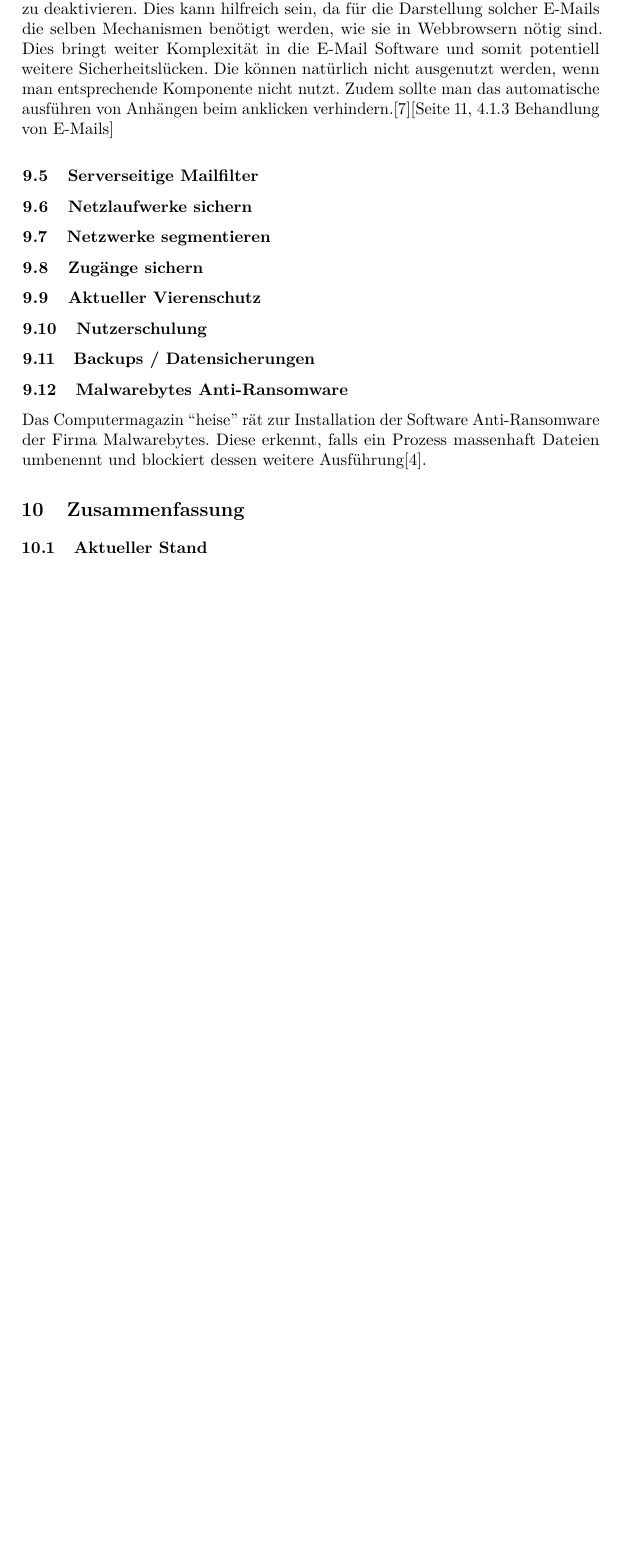
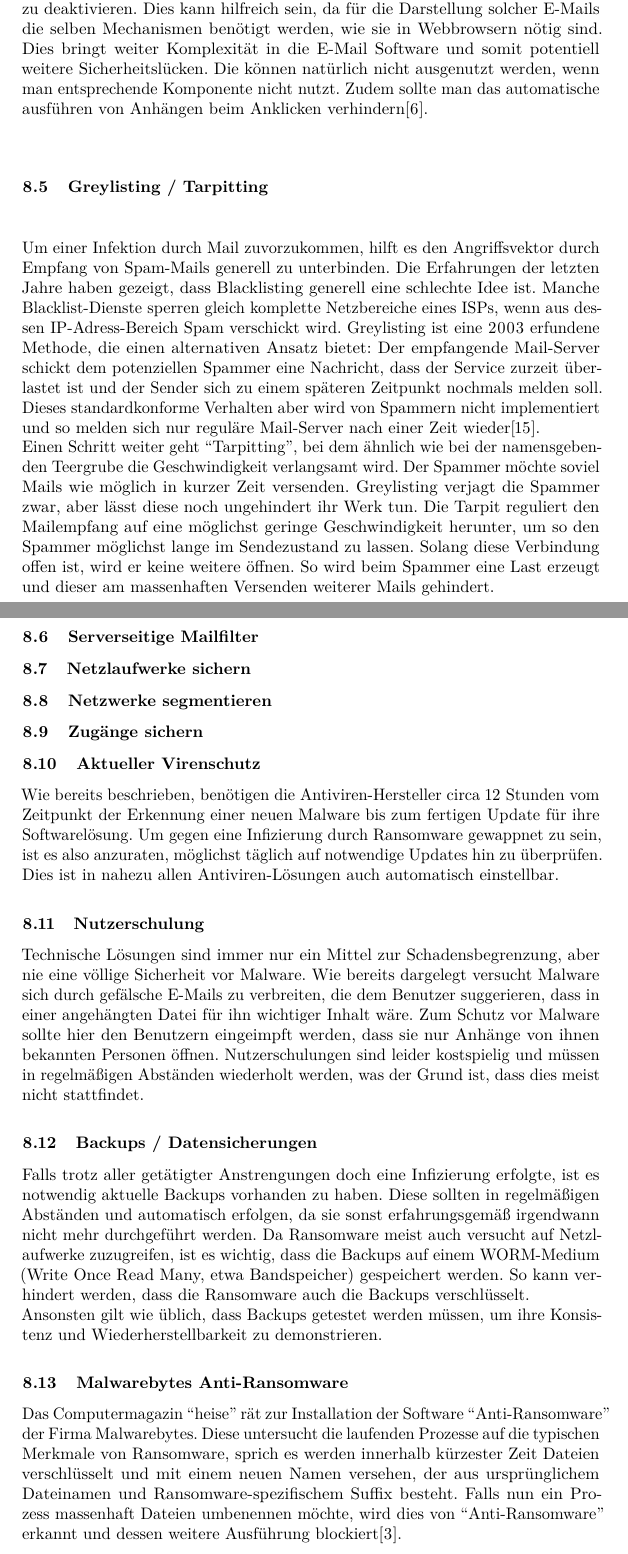
Before and after one commit to Lechindianer/WebTech_Ransomware, a LaTeX paper (paper/paper.tex, which reads paper/praevention.tex): part of page 12 of 15 before the commit and two parts of pages 12 and 13 of 16 after it, the two joined at a grey line, cut so that both start at the same text, the shorter picture padded with empty space. Compiled offline with pdfLaTeX.

Commit message:
Prävention: Greylisting, Tarpitting, Backup

```diff
--- a/paper/praevention.tex
+++ b/paper/praevention.tex
@@ -13,12 +19,33 @@
 \subsection{Text-Mail erzwingen}
-	Dem BSI zufolge ist ist eine eine gute Idee, die HTML-Darstellung von E-Mails zu deaktivieren. Dies kann hilfreich sein, da für die Darstellung solcher E-Mails die selben Mechanismen benötigt werden, wie sie in Webbrowsern nötig sind. Dies bringt weiter Komplexität in die E-Mail Software und somit potentiell weitere Sicherheitslücken. Die können natürlich nicht ausgenutzt werden, wenn man entsprechende Komponente nicht nutzt. Zudem sollte man das automatische ausführen von Anhängen beim anklicken verhindern.\cite{bsi:ransome}[Seite 11, 4.1.3 Behandlung von E-Mails]
+
+	Dem BSI zufolge ist ist eine eine gute Idee, die HTML-Darstellung von E-Mails zu deaktivieren. Dies kann hilfreich sein, da für die Darstellung solcher E-Mails die selben Mechanismen benötigt werden, wie sie in Webbrowsern nötig sind. Dies bringt weiter Komplexität in die E-Mail Software und somit potentiell weitere Sicherheitslücken. Die können natürlich nicht ausgenutzt werden, wenn man entsprechende Komponente nicht nutzt. Zudem sollte man das automatische ausführen von Anhängen beim Anklicken verhindern\cite{bsi:ransome}.
+
+
+\subsection{Greylisting / Tarpitting}
+
+	Um einer Infektion durch Mail zuvorzukommen, hilft es den Angriffsvektor durch Empfang von Spam-Mails generell zu unterbinden. Die Erfahrungen der letzten Jahre haben gezeigt, dass Blacklisting generell eine schlechte Idee ist. Manche Blacklist-Dienste sperren gleich komplette Netzbereiche eines ISPs, wenn aus dessen IP-Adress-Bereich Spam verschickt wird. Greylisting ist eine 2003 erfundene Methode, die einen alternativen Ansatz bietet: Der empfangende Mail-Server schickt dem potenziellen Spammer eine Nachricht, dass der Service zurzeit überlastet ist und der Sender sich zu einem späteren Zeitpunkt nochmals melden soll. Dieses standardkonforme Verhalten aber wird von Spammern nicht implementiert und so melden sich nur reguläre Mail-Server nach einer Zeit wieder\cite{greylisting}. \\
+	Einen Schritt weiter geht ``Tarpitting'', bei dem ähnlich wie bei der namensgebenden Teergrube die Geschwindigkeit verlangsamt wird. Der Spammer möchte soviel Mails wie möglich in kurzer Zeit versenden. Greylisting verjagt die Spammer zwar, aber lässt diese noch ungehindert ihr Werk tun. Die Tarpit reguliert den Mailempfang auf eine möglichst geringe Geschwindigkeit herunter, um so den Spammer möglichst lange im Sendezustand zu lassen. Solang diese Verbindung offen ist, wird er keine weitere öffnen. So wird beim Spammer eine Last erzeugt und dieser am massenhaften Versenden weiterer Mails gehindert.
+
 \subsection{Serverseitige Mailfilter}
+
 
 \subsection{Netzlaufwerke sichern}
 \subsection{Netzwerke segmentieren}
 \subsection{Zugänge sichern}
-\subsection{Aktueller Vierenschutz}
+\subsection{Aktueller Virenschutz}
+
+	Wie bereits beschrieben, benötigen die Antiviren-Hersteller circa 12 Stunden vom Zeitpunkt der Erkennung einer neuen Malware bis zum fertigen Update für ihre Softwarelösung. Um gegen eine Infizierung durch Ransomware gewappnet zu sein, ist es also anzuraten, möglichst täglich auf notwendige Updates hin zu überprüfen. Dies ist in nahezu allen Antiviren-Lösungen auch automatisch einstellbar.
+
 \subsection{Nutzerschulung}
+
+	Technische Lösungen sind immer nur ein Mittel zur Schadensbegrenzung, aber nie eine völlige Sicherheit vor Malware. Wie bereits dargelegt versucht Malware sich durch gefälsche E-Mails zu verbreiten, die dem Benutzer suggerieren, dass in einer angehängten Datei für ihn wichtiger Inhalt wäre. Zum Schutz vor Malware sollte hier den Benutzern eingeimpft werden, dass sie nur Anhänge von ihnen bekannten Personen öffnen. Nutzerschulungen sind leider kostspielig und müssen in regelmäßigen Abständen wiederholt werden, was der Grund ist, dass dies meist nicht stattfindet.
+
+
 \subsection{Backups / Datensicherungen}
+
+	Falls trotz aller getätigter Anstrengungen doch eine Infizierung erfolgte, ist es notwendig aktuelle Backups vorhanden zu haben. Diese sollten in regelmäßigen Abständen und automatisch erfolgen, da sie sonst erfahrungsgemäß irgendwann nicht mehr durchgeführt werden. Da Ransomware meist auch versucht auf Netzlaufwerke zuzugreifen, ist es wichtig, dass die Backups auf einem WORM-Medium (Write Once Read Many, etwa Bandspeicher) gespeichert werden. So kann verhindert werden, dass die Ransomware auch die Backups verschlüsselt.\\
+	Ansonsten gilt wie üblich, dass Backups getestet werden müssen, um ihre Konsistenz und Wiederherstellbarkeit zu demonstrieren.
+
 \subsection{Malwarebytes Anti-Ransomware}
-Das Computermagazin ``heise'' rät zur Installation der Software Anti-Ransomware der Firma Malwarebytes. Diese erkennt, falls ein Prozess massenhaft Dateien umbenennt und blockiert dessen weitere Ausführung\cite{malwarebytes}.
+
+	Das Computermagazin ``heise'' rät zur Installation der Software ``Anti-Ransomware'' der Firma Malwarebytes. Diese untersucht die laufenden Prozesse auf die typischen Merkmale von Ransomware, sprich es werden innerhalb kürzester Zeit Dateien verschlüsselt und mit einem neuen Namen versehen, der aus ursprünglichem Dateinamen und Ransomware-spezifischem Suffix besteht. Falls nun ein Prozess massenhaft Dateien umbenennen möchte, wird dies von ``Anti-Ransomware'' erkannt und dessen weitere Ausführung blockiert\cite{malwarebytes}.
```
Also changed, not shown: paper/paper.bib (+9 -1 lines), paper/paper.tex (+1 -4 lines), paper/praevention.tex (14 more changed lines).
